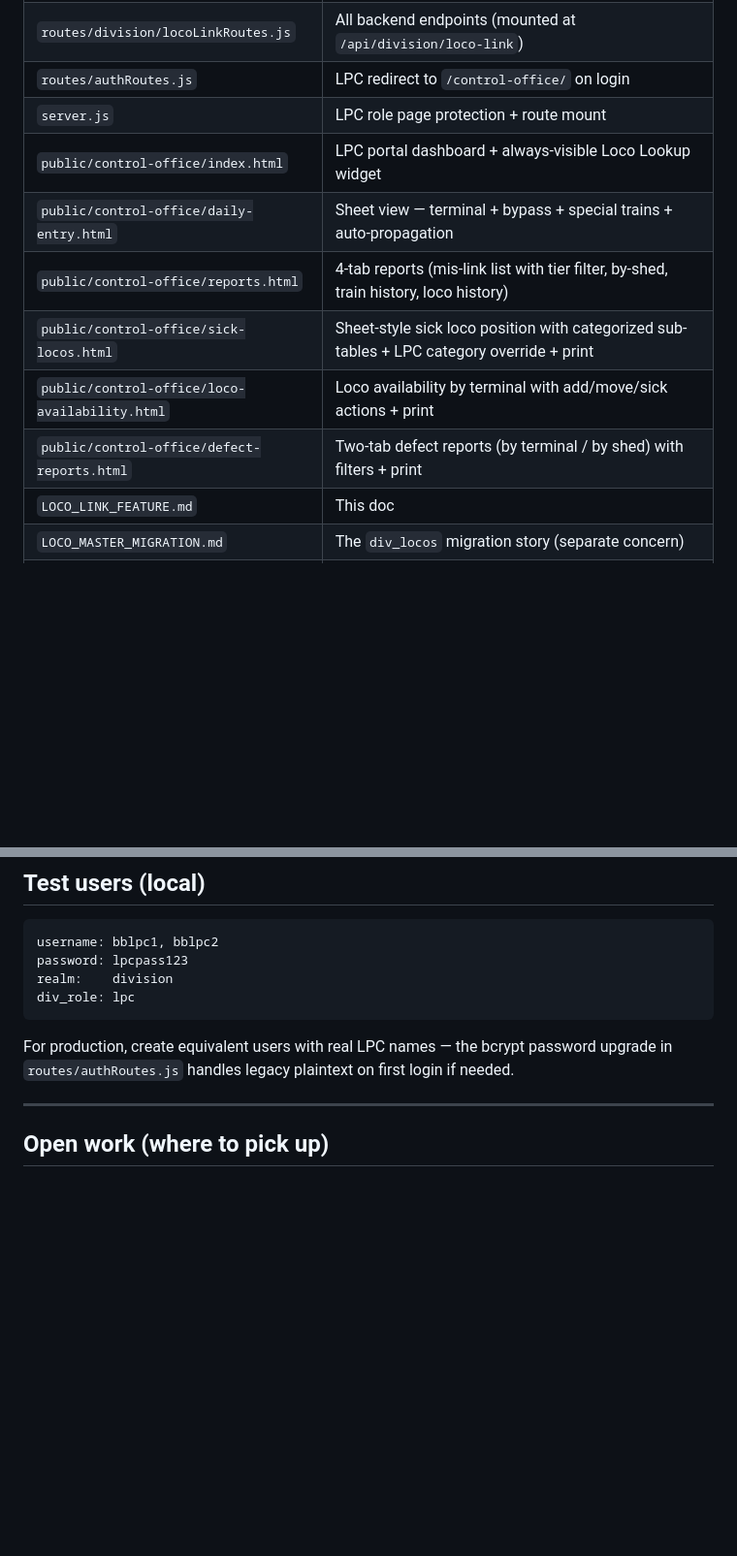
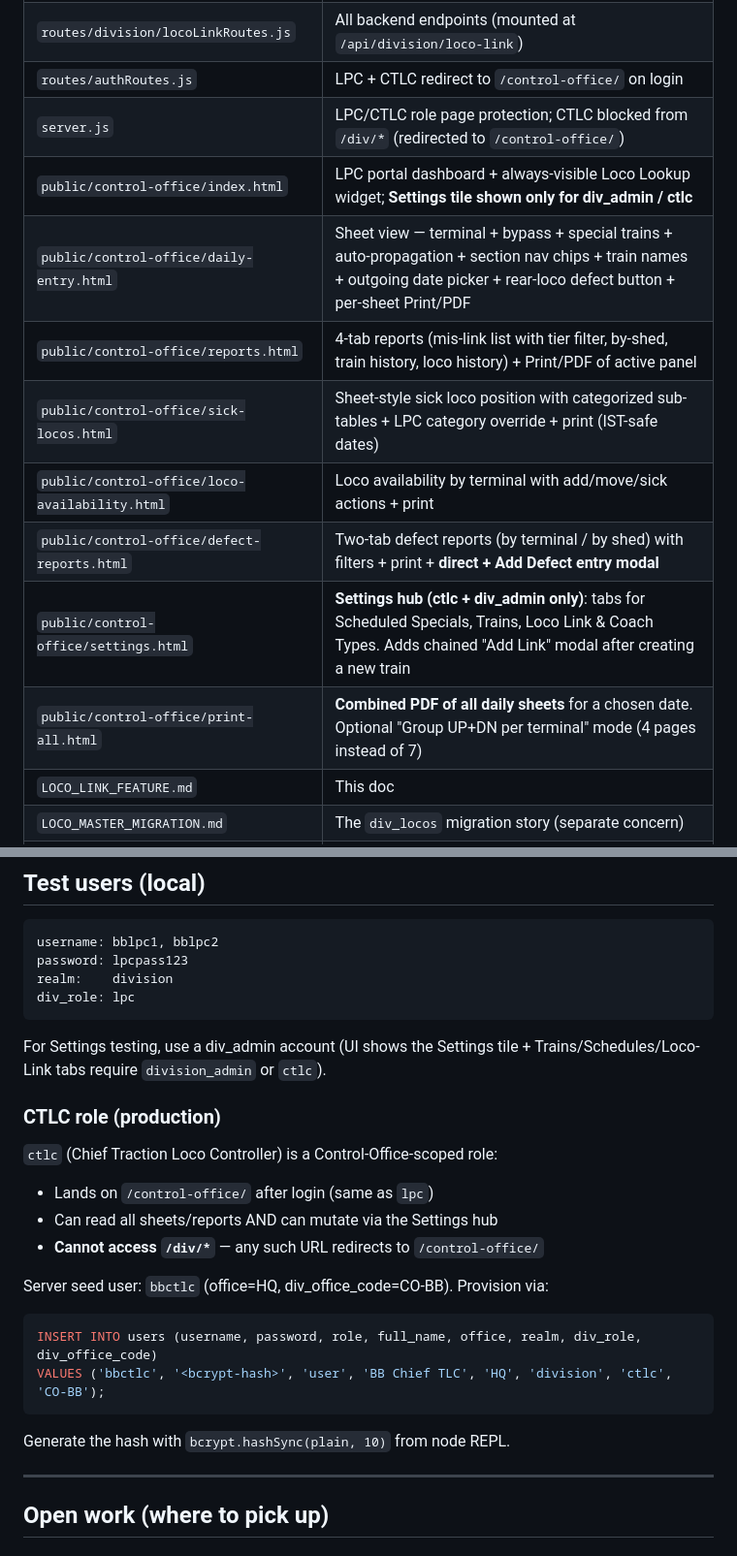
Before and after one commit to jaynair0405/bbtro, a Markdown page: LOCO_LINK_FEATURE.md, 2 parts joined by grey strips. Shown at 97% size. GitHub-like rendering; blank space fills up the shorter version.

````diff
--- a/LOCO_LINK_FEATURE.md
+++ b/LOCO_LINK_FEATURE.md
@@ -679,14 +717,16 @@ For grouping currently-sick locos into COG / GOODS / COG-DSL / GOODS-DSL section
 | `scripts/import-wtt.js` | Loads `Train_Timings_Summary.xlsx` → `div_trains` + `div_train_stops` (sorts stops by time for correct geographic sequence; syncs run_days from div_loco_link_master) |
 | `scripts/load_loco_link_master.js` | Loads `CO_Loco_link_final.xlsx` → `div_loco_link_master` (handles HOG→P/7, push-pull detection, type derivation, bypass unpivot) |
 | `routes/division/locoLinkRoutes.js` | All backend endpoints (mounted at `/api/division/loco-link`) |
-| `routes/authRoutes.js` | LPC redirect to `/control-office/` on login |
-| `server.js` | LPC role page protection + route mount |
-| `public/control-office/index.html` | LPC portal dashboard + always-visible Loco Lookup widget |
-| `public/control-office/daily-entry.html` | Sheet view — terminal + bypass + special trains + auto-propagation |
-| `public/control-office/reports.html` | 4-tab reports (mis-link list with tier filter, by-shed, train history, loco history) |
-| `public/control-office/sick-locos.html` | Sheet-style sick loco position with categorized sub-tables + LPC category override + print |
+| `routes/authRoutes.js` | LPC + CTLC redirect to `/control-office/` on login |
+| `server.js` | LPC/CTLC role page protection; CTLC blocked from `/div/*` (redirected to `/control-office/`) |
+| `public/control-office/index.html` | LPC portal dashboard + always-visible Loco Lookup widget; **Settings tile shown only for div_admin / ctlc** |
+| `public/control-office/daily-entry.html` | Sheet view — terminal + bypass + special trains + auto-propagation + section nav chips + train names + outgoing date picker + rear-loco defect button + per-sheet Print/PDF |
+| `public/control-office/reports.html` | 4-tab reports (mis-link list with tier filter, by-shed, train history, loco history) + Print/PDF of active panel |
+| `public/control-office/sick-locos.html` | Sheet-style sick loco position with categorized sub-tables + LPC category override + print (IST-safe dates) |
 | `public/control-office/loco-availability.html` | Loco availability by terminal with add/move/sick actions + print |
-| `public/control-office/defect-reports.html` | Two-tab defect reports (by terminal / by shed) with filters + print |
+| `public/control-office/defect-reports.html` | Two-tab defect reports (by terminal / by shed) with filters + print + **direct + Add Defect entry modal** |
+| `public/control-office/settings.html` | **Settings hub (ctlc + div_admin only)**: tabs for Scheduled Specials, Trains, Loco Link & Coach Types. Adds chained "Add Link" modal after creating a new train |
+| `public/control-office/print-all.html` | **Combined PDF of all daily sheets** for a chosen date. Optional "Group UP+DN per terminal" mode (4 pages instead of 7) |
 | `LOCO_LINK_FEATURE.md` | This doc |
 | `LOCO_MASTER_MIGRATION.md` | The `div_locos` migration story (separate concern) |
 | `sql/PENDING-DB-CHANGES.md` | §11 has the full deploy sequence for production |
@@ -702,7 +742,21 @@ realm:    division
 div_role: lpc
 ```
 
-For production, create equivalent users with real LPC names — the bcrypt password upgrade in `routes/authRoutes.js` handles legacy plaintext on first login if needed.
+For Settings testing, use a div_admin account (UI shows the Settings tile + Trains/Schedules/Loco-Link tabs require `division_admin` or `ctlc`).
+
+### CTLC role (production)
+
+`ctlc` (Chief Traction Loco Controller) is a Control-Office-scoped role:
+- Lands on `/control-office/` after login (same as `lpc`)
+- Can read all sheets/reports AND can mutate via the Settings hub
+- **Cannot access `/div/*`** — any such URL redirects to `/control-office/`
+
+Server seed user: `bbctlc` (office=HQ, div_office_code=CO-BB). Provision via:
+```sql
+INSERT INTO users (username, password, role, full_name, office, realm, div_role, div_office_code)
+VALUES ('bbctlc', '<bcrypt-hash>', 'user', 'BB Chief TLC', 'HQ', 'division', 'ctlc', 'CO-BB');
+```
+Generate the hash with `bcrypt.hashSync(plain, 10)` from node REPL.
 
 ---
 
````
Also changed, not shown: other parts of LOCO_LINK_FEATURE.md (+38 -0 lines).
